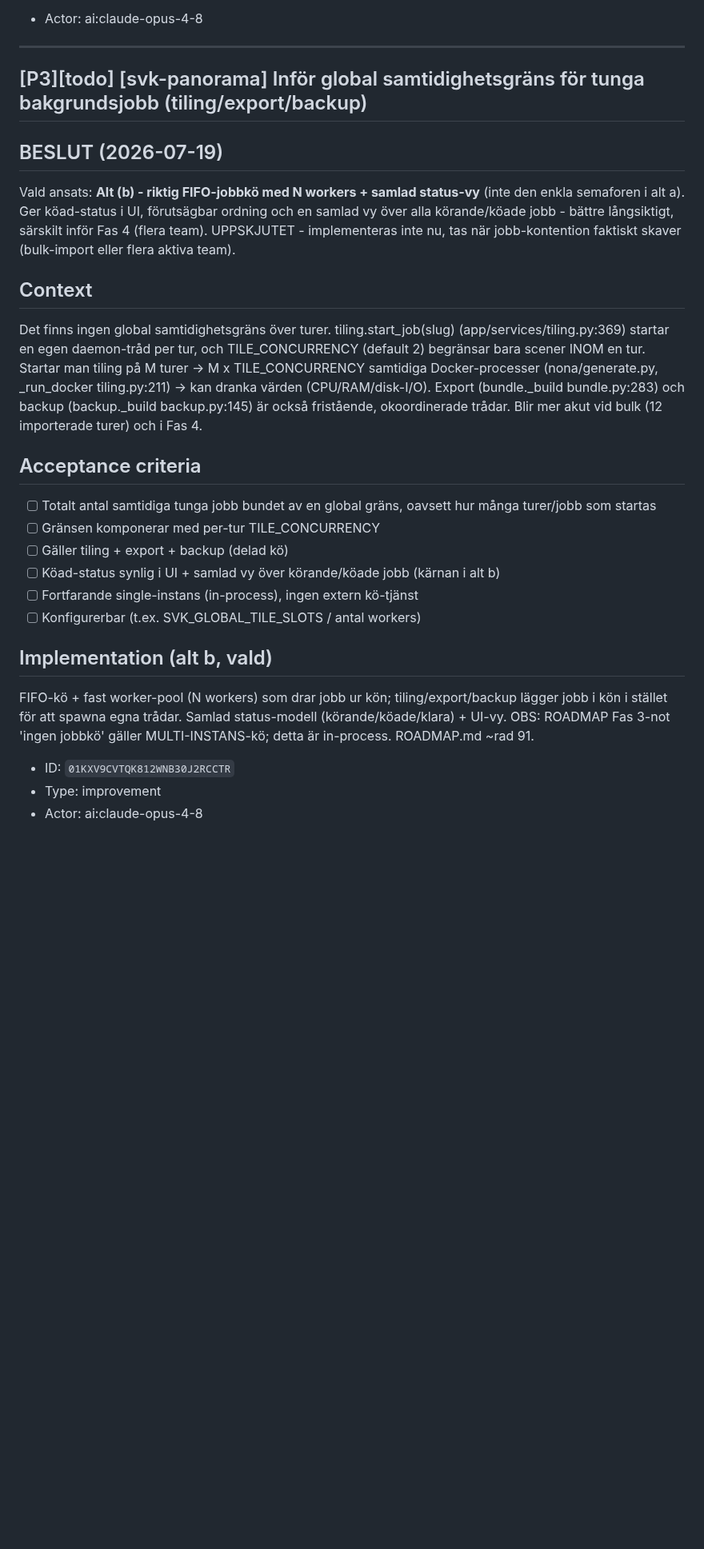
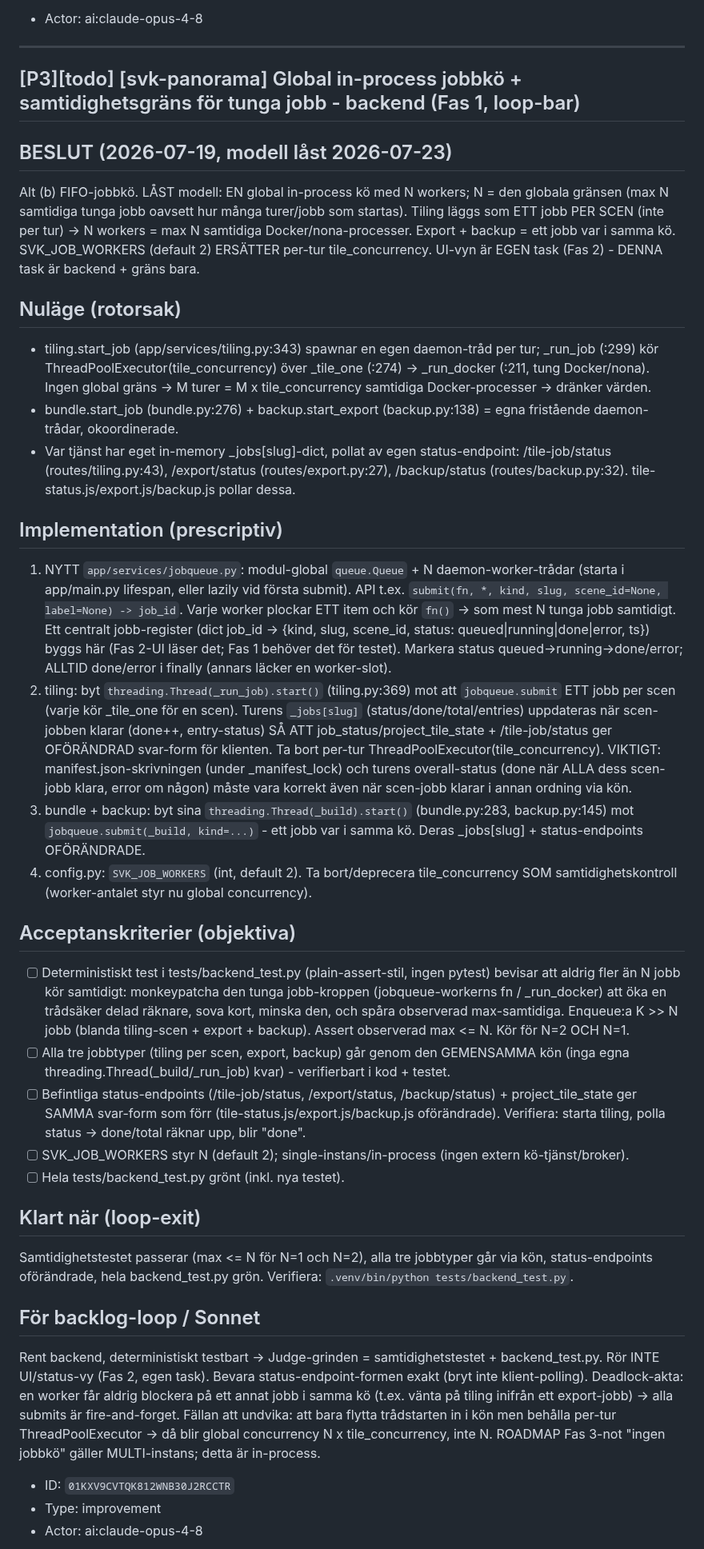
Before and after one commit to Armandur/svk-panorama, a Markdown page: backlog.md, the part around one of its changes. Shown at 80% size. GitHub-like rendering; blank space fills up the shorter version.

Commit message:
Bearbeta TASK-27 till loop-bar backend-spec + splitta ut UI-vyn (Fas 2)
Co-Authored-By: Claude Opus 4.8 <noreply@anthropic.com>
Claude-Session: https://claude.ai/code/session_01BR8vbXsiXXfPA997rAfHnz

```diff
--- a/backlog.md
+++ b/backlog.md
@@ -315,24 +330,34 @@ Cross-tour-hotspoten (MVP, redan byggd) har ett rått URL-fält där man klistra
 
 ---
 
-## [P3][todo] [svk-panorama] Inför global samtidighetsgräns för tunga bakgrundsjobb (tiling/export/backup)
+## [P3][todo] [svk-panorama] Global in-process jobbkö + samtidighetsgräns för tunga jobb - backend (Fas 1, loop-bar)
 
-## BESLUT (2026-07-19)
-Vald ansats: **Alt (b) - riktig FIFO-jobbkö med N workers + samlad status-vy** (inte den enkla semaforen i alt a). Ger köad-status i UI, förutsägbar ordning och en samlad vy över alla körande/köade jobb - bättre långsiktigt, särskilt inför Fas 4 (flera team). UPPSKJUTET - implementeras inte nu, tas när jobb-kontention faktiskt skaver (bulk-import eller flera aktiva team).
+## BESLUT (2026-07-19, modell låst 2026-07-23)
+Alt (b) FIFO-jobbkö. LÅST modell: EN global in-process kö med N workers; N = den globala gränsen (max N samtidiga tunga jobb oavsett hur många turer/jobb som startas). Tiling läggs som ETT jobb PER SCEN (inte per tur) -> N workers = max N samtidiga Docker/nona-processer. Export + backup = ett jobb var i samma kö. SVK_JOB_WORKERS (default 2) ERSÄTTER per-tur tile_concurrency. UI-vyn är EGEN task (Fas 2) - DENNA task är backend + gräns bara.
 
-## Context
-Det finns ingen global samtidighetsgräns över turer. tiling.start_job(slug) (app/services/tiling.py:369) startar en egen daemon-tråd per tur, och TILE_CONCURRENCY (default 2) begränsar bara scener INOM en tur. Startar man tiling på M turer -> M x TILE_CONCURRENCY samtidiga Docker-processer (nona/generate.py, _run_docker tiling.py:211) -> kan dranka värden (CPU/RAM/disk-I/O). Export (bundle._build bundle.py:283) och backup (backup._build backup.py:145) är också fristående, okoordinerade trådar. Blir mer akut vid bulk (12 importerade turer) och i Fas 4.
+## Nuläge (rotorsak)
+- tiling.start_job (app/services/tiling.py:343) spawnar en egen daemon-tråd per tur; _run_job (:299) kör ThreadPoolExecutor(tile_concurrency) över _tile_one (:274) -> _run_docker (:211, tung Docker/nona). Ingen global gräns -> M turer = M x tile_concurrency samtidiga Docker-processer -> dränker värden.
+- bundle.start_job (bundle.py:276) + backup.start_export (backup.py:138) = egna fristående daemon-trådar, okoordinerade.
+- Var tjänst har eget in-memory _jobs[slug]-dict, pollat av egen status-endpoint: /tile-job/status (routes/tiling.py:43), /export/status (routes/export.py:27), /backup/status (routes/backup.py:32). tile-status.js/export.js/backup.js pollar dessa.
 
-## Acceptance criteria
-- [ ] Totalt antal samtidiga tunga jobb bundet av en global gräns, oavsett hur många turer/jobb som startas
-- [ ] Gränsen komponerar med per-tur TILE_CONCURRENCY
-- [ ] Gäller tiling + export + backup (delad kö)
-- [ ] Köad-status synlig i UI + samlad vy över körande/köade jobb (kärnan i alt b)
-- [ ] Fortfarande single-instans (in-process), ingen extern kö-tjänst
-- [ ] Konfigurerbar (t.ex. SVK_GLOBAL_TILE_SLOTS / antal workers)
+## Implementation (prescriptiv)
+1. NYTT `app/services/jobqueue.py`: modul-global `queue.Queue` + N daemon-worker-trådar (starta i app/main.py lifespan, eller lazily vid första submit). API t.ex. `submit(fn, *, kind, slug, scene_id=None, label=None) -> job_id`. Varje worker plockar ETT item och kör `fn()` -> som mest N tunga jobb samtidigt. Ett centralt jobb-register (dict job_id -> {kind, slug, scene_id, status: queued|running|done|error, ts}) byggs här (Fas 2-UI läser det; Fas 1 behöver det för testet). Markera status queued->running->done/error; ALLTID done/error i finally (annars läcker en worker-slot).
+2. tiling: byt `threading.Thread(_run_job).start()` (tiling.py:369) mot att `jobqueue.submit` ETT jobb per scen (varje kör _tile_one för en scen). Turens `_jobs[slug]` (status/done/total/entries) uppdateras när scen-jobben klarar (done++, entry-status) SÅ ATT job_status/project_tile_state + /tile-job/status ger OFÖRÄNDRAD svar-form för klienten. Ta bort per-tur ThreadPoolExecutor(tile_concurrency). VIKTIGT: manifest.json-skrivningen (under _manifest_lock) och turens overall-status (done när ALLA dess scen-jobb klara, error om någon) måste vara korrekt även när scen-jobb klarar i annan ordning via kön.
+3. bundle + backup: byt sina `threading.Thread(_build).start()` (bundle.py:283, backup.py:145) mot `jobqueue.submit(_build, kind=...)` - ett jobb var i samma kö. Deras _jobs[slug] + status-endpoints OFÖRÄNDRADE.
+4. config.py: `SVK_JOB_WORKERS` (int, default 2). Ta bort/deprecera tile_concurrency SOM samtidighetskontroll (worker-antalet styr nu global concurrency).
 
-## Implementation (alt b, vald)
-FIFO-kö + fast worker-pool (N workers) som drar jobb ur kön; tiling/export/backup lägger jobb i kön i stället för att spawna egna trådar. Samlad status-modell (körande/köade/klara) + UI-vy. OBS: ROADMAP Fas 3-not 'ingen jobbkö' gäller MULTI-INSTANS-kö; detta är in-process. ROADMAP.md ~rad 91.
+## Acceptanskriterier (objektiva)
+- [ ] Deterministiskt test i tests/backend_test.py (plain-assert-stil, ingen pytest) bevisar att aldrig fler än N jobb kör samtidigt: monkeypatcha den tunga jobb-kroppen (jobqueue-workerns fn / _run_docker) att öka en trådsäker delad räknare, sova kort, minska den, och spåra observerad max-samtidiga. Enqueue:a K >> N jobb (blanda tiling-scen + export + backup). Assert observerad max <= N. Kör för N=2 OCH N=1.
+- [ ] Alla tre jobbtyper (tiling per scen, export, backup) går genom den GEMENSAMMA kön (inga egna threading.Thread(_build/_run_job) kvar) - verifierbart i kod + testet.
+- [ ] Befintliga status-endpoints (/tile-job/status, /export/status, /backup/status) + project_tile_state ger SAMMA svar-form som förr (tile-status.js/export.js/backup.js oförändrade). Verifiera: starta tiling, polla status -> done/total räknar upp, blir "done".
+- [ ] SVK_JOB_WORKERS styr N (default 2); single-instans/in-process (ingen extern kö-tjänst/broker).
+- [ ] Hela tests/backend_test.py grönt (inkl. nya testet).
+
+## Klart när (loop-exit)
+Samtidighetstestet passerar (max <= N för N=1 och N=2), alla tre jobbtyper går via kön, status-endpoints oförändrade, hela backend_test.py grön. Verifiera: `.venv/bin/python tests/backend_test.py`.
+
+## För backlog-loop / Sonnet
+Rent backend, deterministiskt testbart -> Judge-grinden = samtidighetstestet + backend_test.py. Rör INTE UI/status-vy (Fas 2, egen task). Bevara status-endpoint-formen exakt (bryt inte klient-polling). Deadlock-akta: en worker får aldrig blockera på ett annat jobb i samma kö (t.ex. vänta på tiling inifrån ett export-jobb) -> alla submits är fire-and-forget. Fällan att undvika: att bara flytta trådstarten in i kön men behålla per-tur ThreadPoolExecutor -> då blir global concurrency N x tile_concurrency, inte N. ROADMAP Fas 3-not "ingen jobbkö" gäller MULTI-instans; detta är in-process.
 
 - ID: `01KXV9CVTQK812WNB30J2RCCTR`
 - Type: improvement
```
Also changed, not shown: other parts of backlog.md (+15 -0 lines).
